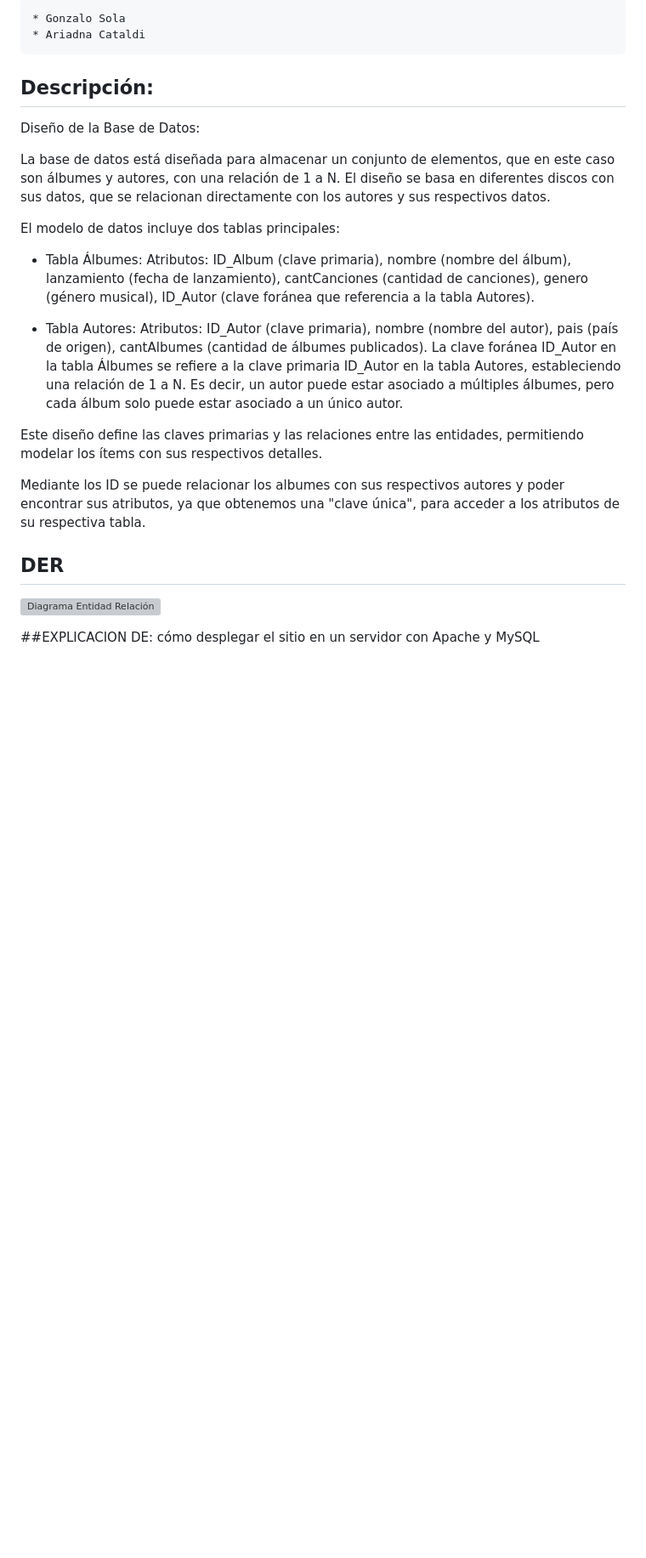
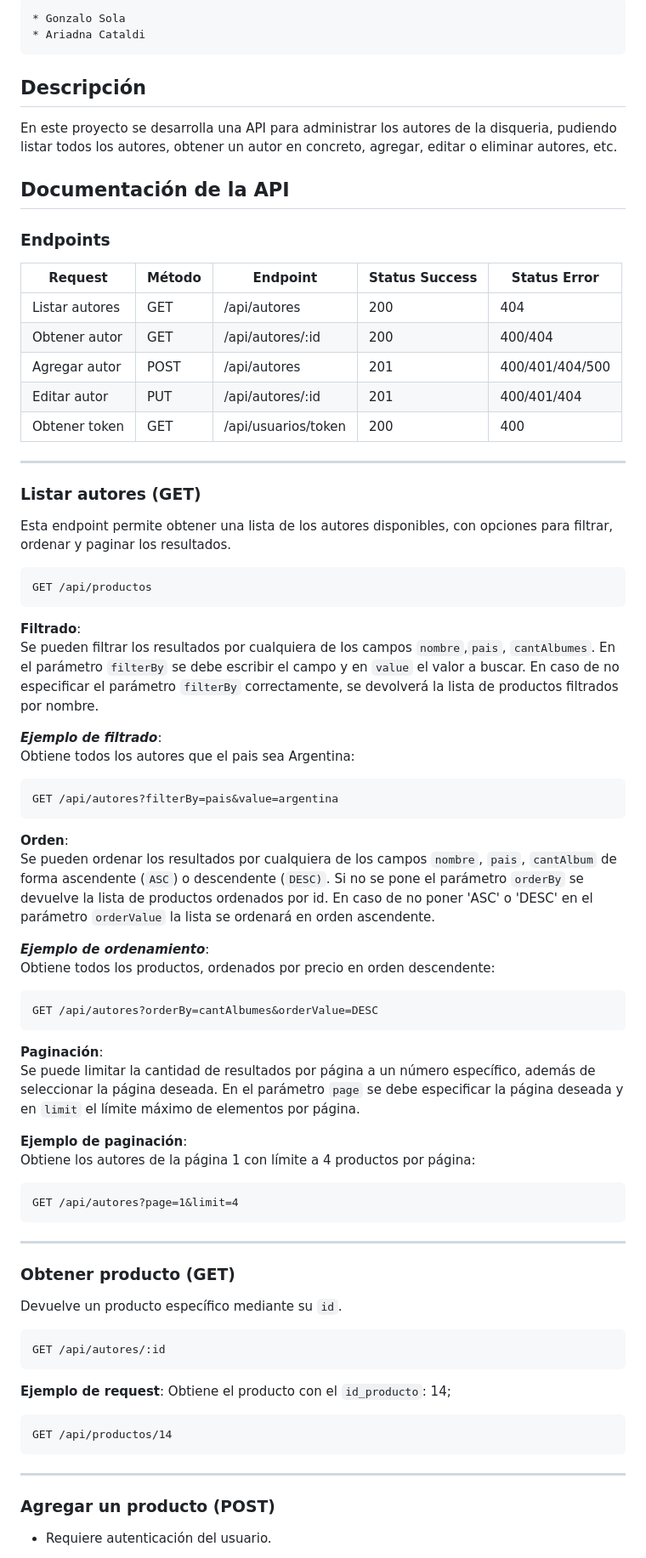
Before and after one commit to gonzasola6/bocetotpe, a Markdown page: README.md, the part around one of its changes. Shown at 85% size. GitHub-like rendering; blank space fills up the shorter version; grey boxes are pictures that could not be loaded.

````diff
--- a/README.md
+++ b/README.md
@@ -6,32 +6,79 @@
     * Gonzalo Sola
     * Ariadna Cataldi
 
-## Descripción:
+## Descripción
 
-Diseño de la Base de Datos:
-
-La base de datos está diseñada para almacenar un conjunto de elementos, que en este caso son álbumes y autores, con una relación de 1 a N.
-El diseño se basa en diferentes discos con sus datos, que se relacionan directamente con los autores y sus respectivos datos.
-
-
-El modelo de datos incluye dos tablas principales:
-
-* Tabla Álbumes:
-Atributos: ID_Album (clave primaria), nombre (nombre del álbum), lanzamiento (fecha de lanzamiento), cantCanciones (cantidad de canciones), genero (género musical), ID_Autor (clave foránea que referencia a la tabla Autores).
-
-* Tabla Autores:
-Atributos: ID_Autor (clave primaria), nombre (nombre del autor), pais (país de origen), cantAlbumes (cantidad de álbumes publicados).
-La clave foránea ID_Autor en la tabla Álbumes se refiere a la clave primaria ID_Autor en la tabla Autores, estableciendo una relación de 1 a N. Es decir, un autor puede estar asociado a múltiples álbumes, pero cada álbum solo puede estar asociado a un único autor.
-
-Este diseño define las claves primarias y las relaciones entre las entidades, permitiendo modelar los ítems con sus respectivos detalles.
-
-Mediante los ID se puede relacionar los albumes con sus respectivos autores y poder encontrar sus atributos, ya que obtenemos una "clave única", para acceder a los atributos de su respectiva tabla.
+En este proyecto se desarrolla una API para administrar los autores de la disqueria, pudiendo listar todos los autores, obtener un autor en concreto, agregar, editar o eliminar autores, etc.
 
 
 
-## DER
+## Documentación de la API
 
-![Diagrama Entidad Relación](/der.png)
+### Endpoints
+|       Request         | Método |      Endpoint        | Status Success |  Status Error    |
+|-----------------------|--------|----------------------|----------------|------------------|
+| Listar autores        |  GET   | /api/autores         |       200      |  404             |
+| Obtener autor         |  GET   | /api/autores/:id     |       200      |  400/404         |
+| Agregar autor         |  POST  | /api/autores         |       201      |  400/401/404/500 |
+| Editar autor          |  PUT   | /api/autores/:id     |       201      |  400/401/404     |
+| Obtener token         |  GET   | /api/usuarios/token  |       200      |  400             |
+
+---
+
+### Listar autores (GET)
+
+Esta endpoint permite obtener una lista de los autores disponibles, con opciones para filtrar, ordenar y paginar los resultados.
+
+```http
+GET /api/productos
+```
+
+**Filtrado**:
+Se pueden filtrar los resultados por cualquiera de los campos `nombre`,`pais`, `cantAlbumes`. En el parámetro `filterBy` se debe escribir el campo y en `value` el valor a buscar. En caso de no especificar el parámetro `filterBy` correctamente, se devolverá la lista de productos filtrados por nombre.
+
+***Ejemplo de filtrado***:
+Obtiene todos los autores que el pais sea Argentina:
+```http
+GET /api/autores?filterBy=pais&value=argentina
+ ```
+
+**Orden**:
+Se pueden ordenar los resultados por cualquiera de los campos `nombre`, `pais`, `cantAlbum` de forma ascendente (`ASC`) o descendente (`DESC)`. Si no se pone el parámetro `orderBy` se devuelve la lista de productos ordenados por id. En caso de no poner 'ASC' o 'DESC' en el parámetro `orderValue` la lista se ordenará en orden ascendente.
+
+***Ejemplo de ordenamiento***:
+Obtiene todos los productos, ordenados por precio en orden descendente:
+  ```http
+  GET /api/autores?orderBy=cantAlbumes&orderValue=DESC
+  ```
 
 
-##EXPLICACION DE: cómo desplegar el sitio en un servidor con Apache y MySQL
+**Paginación**:
+Se puede limitar la cantidad de resultados por página a un número específico, además de seleccionar la página deseada. En el parámetro `page` se debe especificar la página deseada y en `limit` el límite máximo de elementos por página.
+
+**Ejemplo de paginación**:
+Obtiene los autores de la página 1 con límite a 4 productos por página:
+```http
+GET /api/autores?page=1&limit=4
+```
+
+---
+
+### Obtener producto (GET)
+
+Devuelve un producto específico mediante su `id`.
+
+```http
+GET /api/autores/:id
+```
+**Ejemplo de request**:
+Obtiene el producto con el `id_producto`: 14;
+```http
+GET /api/productos/14
+```
+
+---
+
+### Agregar un producto (POST)
+
+* Requiere autenticación del usuario.
+
````
Also changed, not shown: other parts of README.md (+68 -5 lines).
